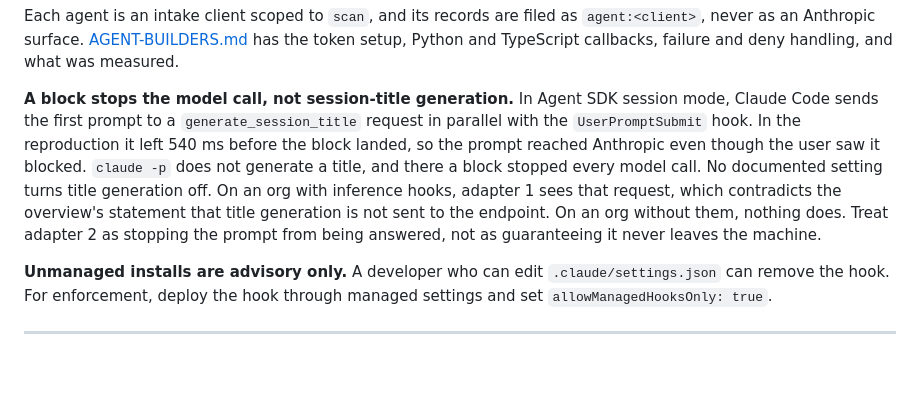
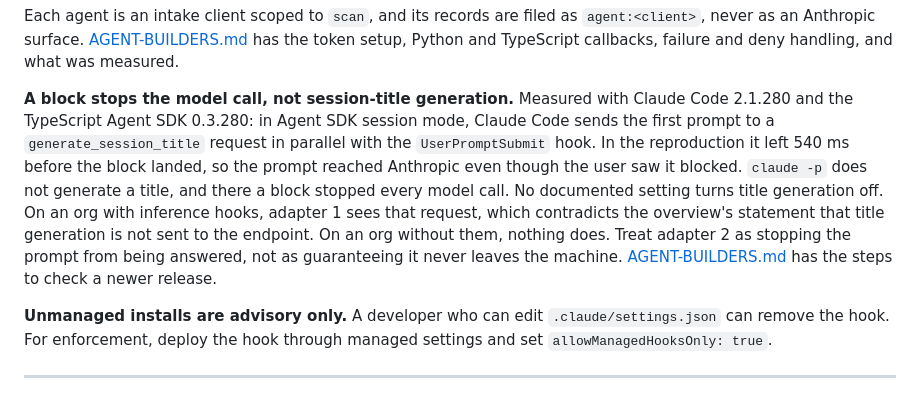
Before and after one commit to forgd-ai/forgd-verdict, a Markdown page: docs/PLATFORM.md, the part around the change. Drawn GitHub-style; blank space fills up the shorter version.

```diff
--- a/docs/PLATFORM.md
+++ b/docs/PLATFORM.md
@@ -209,7 +209,8 @@ Each agent is an intake client scoped to `scan`, and its records are filed as
 [AGENT-BUILDERS.md](AGENT-BUILDERS.md) has the token setup, Python
 and TypeScript callbacks, failure and deny handling, and what was measured.
 
-**A block stops the model call, not session-title generation.** In
+**A block stops the model call, not session-title generation.** Measured
+with Claude Code 2.1.280 and the TypeScript Agent SDK 0.3.280: in
 Agent SDK session mode, Claude Code sends the first prompt to a
 `generate_session_title` request in parallel with the `UserPromptSubmit`
 hook. In the reproduction it left 540 ms before the block landed, so the
@@ -220,6 +221,8 @@ hooks, adapter 1 sees that request, which contradicts the overview's
 statement that title generation is not sent to the endpoint. On an org
 without them, nothing does. Treat adapter 2 as stopping the prompt from
 being answered, not as guaranteeing it never leaves the machine.
+[AGENT-BUILDERS.md](AGENT-BUILDERS.md#reproducing-the-session-title-request)
+has the steps to check a newer release.
 
 **Unmanaged installs are advisory only.** A developer who can edit
 `.claude/settings.json` can remove the hook. For enforcement, deploy the
```
Also changed, not shown: docs/AGENT-BUILDERS.md (+22 -1 lines), docs/SECURITY-MODEL.md (+10 -0 lines).
